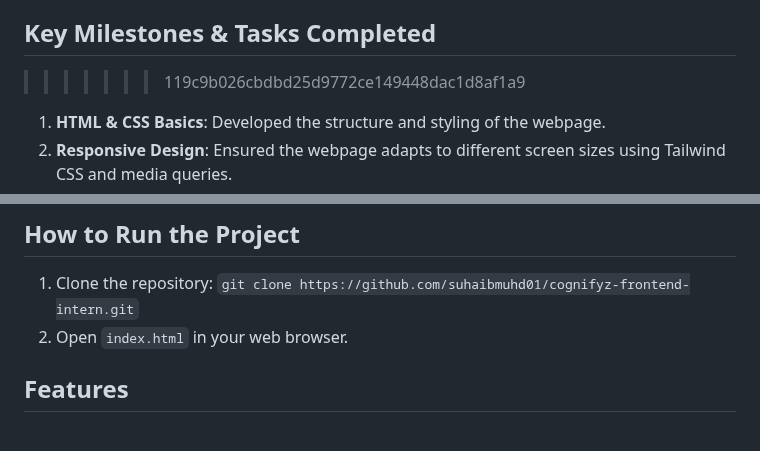
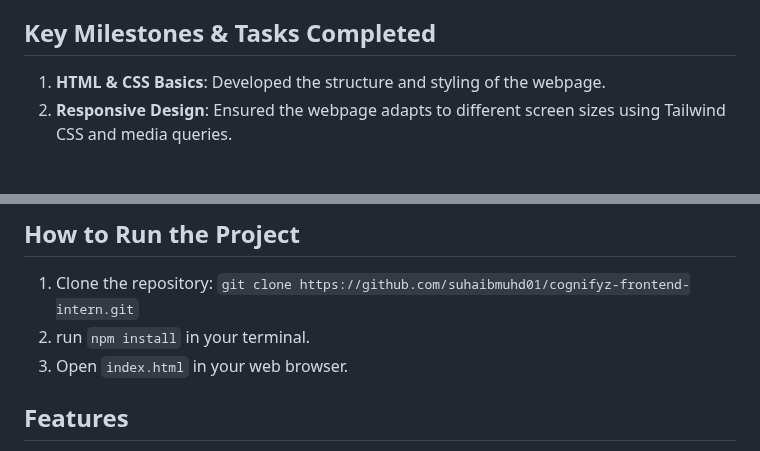
Before and after one commit to Suhaibmuhd01/Cognifyz-Frontend-Intern-Project, a Markdown page: README.md, 2 parts joined by grey strips. Drawn GitHub-style; blank space fills up the shorter version.

```diff
--- a/README.md
+++ b/README.md
@@ -50,7 +50,6 @@ Cognifyz-Frontend-Intern-Project/
 - **Sass** - CSS preprocessor used for organizing styles and defining variables
 
 ## Key Milestones & Tasks Completed
->>>>>>> 119c9b026cbdbd25d9772ce149448dac1d8af1a9
 
 1. **HTML & CSS Basics**: Developed the structure and styling of the webpage.
 2. **Responsive Design**: Ensured the webpage adapts to different screen sizes using Tailwind CSS and media queries.
@@ -62,7 +61,8 @@ Cognifyz-Frontend-Intern-Project/
 ## How to Run the Project
 
 1. Clone the repository: `git clone https://github.com/suhaibmuhd01/cognifyz-frontend-intern.git`
-2. Open `index.html` in your web browser.
+2. run `npm install` in your terminal.
+3. Open `index.html` in your web browser.
 
 ## Features
 
```
